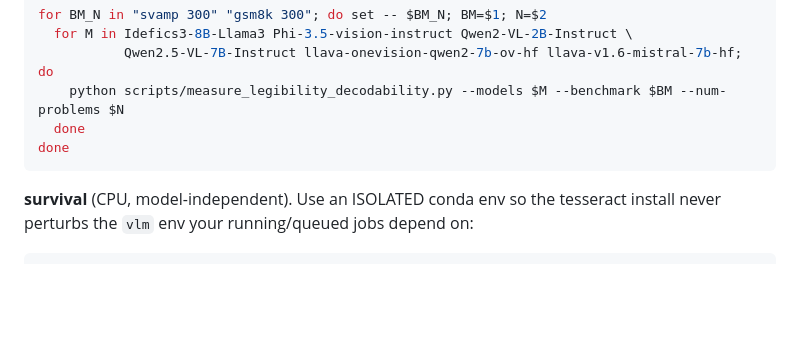
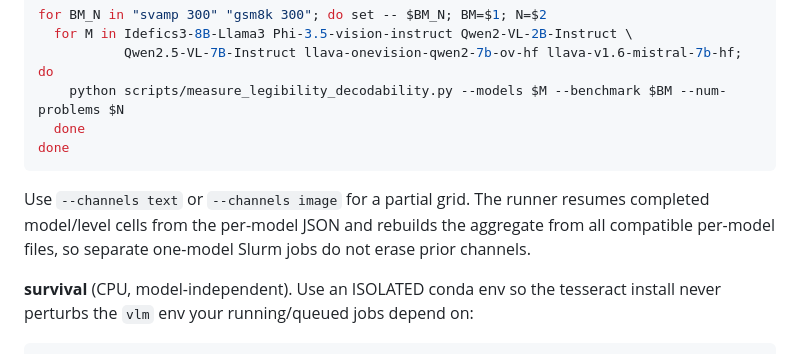
Before and after one commit to Ro-netizen004/vlm-modality-investigation, a Markdown page: results/phase_control/README.md, the part around the change. Rendered like a GitHub page; blank space fills up the shorter version.

Commit message:
Add resumable channel-specific decodability runs

````diff
--- a/results/phase_control/README.md
+++ b/results/phase_control/README.md
@@ -70,6 +70,9 @@ for BM_N in "svamp 300" "gsm8k 300"; do set -- $BM_N; BM=$1; N=$2
   done
 done
 ```
+Use `--channels text` or `--channels image` for a partial grid. The runner resumes
+completed model/level cells from the per-model JSON and rebuilds the aggregate from all
+compatible per-model files, so separate one-model Slurm jobs do not erase prior channels.
 
 **survival** (CPU, model-independent). Use an ISOLATED conda env so the tesseract install
 never perturbs the `vlm` env your running/queued jobs depend on:
````
